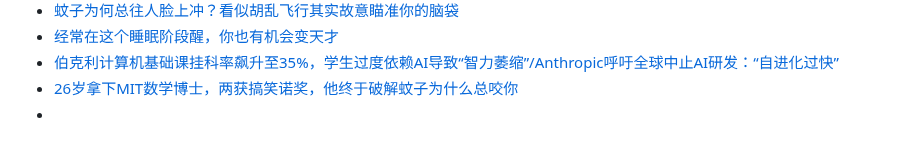
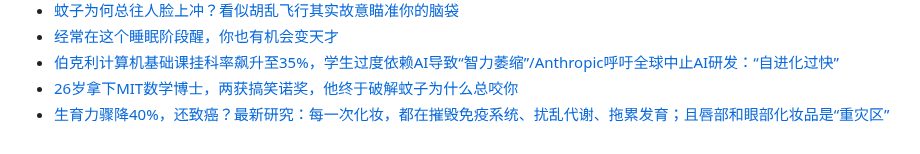
Before and after one commit to Yixf-Education/course_Crazy_Experiment, a Markdown page: materials.md, the part around the change. GitHub-like rendering.

Commit message:
Add materials

```diff
--- a/materials.md
+++ b/materials.md
@@ -563,4 +563,4 @@
 * [经常在这个睡眠阶段醒，你也有机会变天才](https://mp.weixin.qq.com/s/9b2DE0RgcWBcm4PLg4UKxQ)
 * [伯克利计算机基础课挂科率飙升至35%，学生过度依赖AI导致“智力萎缩”/Anthropic呼吁全球中止AI研发：“自进化过快”](https://mp.weixin.qq.com/s/pZpP6TbRnHWUcGodck8bLA)
 * [26岁拿下MIT数学博士，两获搞笑诺奖，他终于破解蚊子为什么总咬你](https://mp.weixin.qq.com/s/au26wHwMKyzLvAHHpNWylg)
-*
+* [生育力骤降40%，还致癌？最新研究：每一次化妆，都在摧毁免疫系统、扰乱代谢、拖累发育；且唇部和眼部化妆品是“重灾区”](https://mp.weixin.qq.com/s/Y5_TLsKzm5_XZPK4PcqaGg)
```
